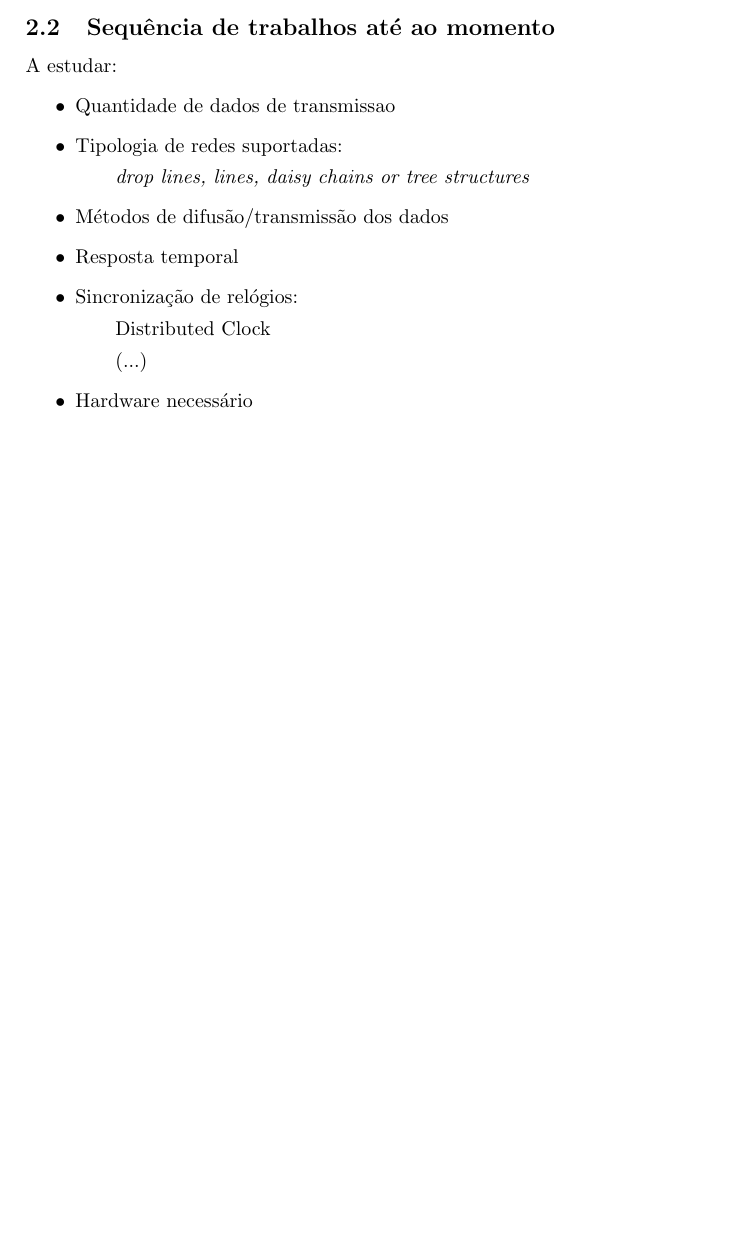
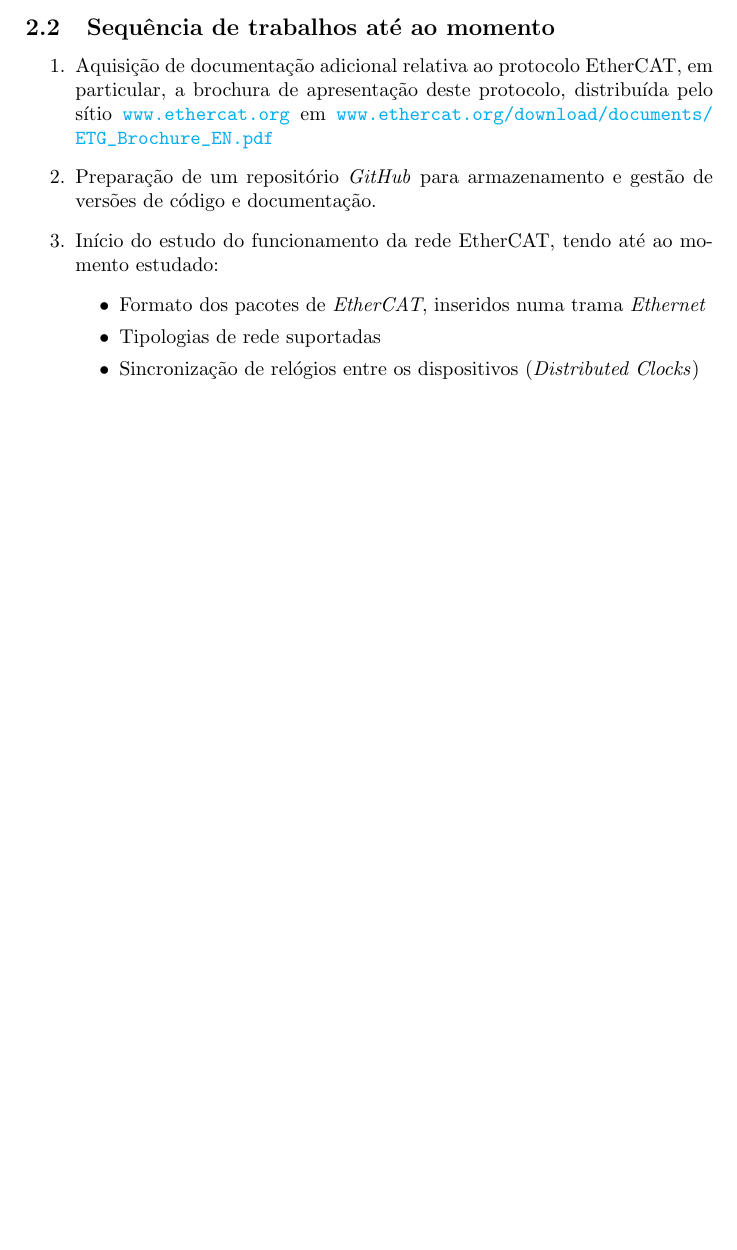
Before and after one commit to simaoamorim/master-thesis, a LaTeX document (progress-report/report.tex, which reads progress-report/section2.tex): part of page 3 of 3, cut so that both start at the same text, the shorter picture padded with empty space. Compiled offline with pdfLaTeX.

Commit message:
Wrote the temporal description of work

```diff
--- a/progress-report/section2.tex
+++ b/progress-report/section2.tex
@@ -23,15 +23,14 @@
 
 
 \subsection{Sequência de trabalhos até ao momento}\label{sec:seq_trabalhos}
-A estudar:
-\begin{itemize}
-\item Quantidade de dados de transmissao
-\item Tipologia de redes suportadas:
-    \subitem \textit{drop lines, lines, daisy chains or tree structures}
-\item Métodos de difusão/transmissão dos dados
-\item Resposta temporal
-\item Sincronização de relógios:
-    \subitem Distributed Clock
-    \subitem (...)
-\item Hardware necessário
-\end{itemize}
+\begin{enumerate}
+    \item Aquisição de documentação adicional relativa ao protocolo EtherCAT, em particular, a brochura
+    de apresentação deste protocolo, distribuída pelo sítio \url{www.ethercat.org} em \url{www.ethercat.org/download/documents/ETG_Brochure_EN.pdf}
+    \item Preparação de um repositório \textit{GitHub} para armazenamento e gestão de versões de código e documentação.
+    \item Início do estudo do funcionamento da rede EtherCAT, tendo até ao momento estudado:
+        \begin{itemize}
+            \item Formato dos pacotes de \textit{EtherCAT}, inseridos numa trama \textit{Ethernet}
+            \item Tipologias de rede suportadas
+            \item Sincronização de relógios entre os dispositivos (\textit{Distributed Clocks})
+        \end{itemize}
+\end{enumerate}
```
